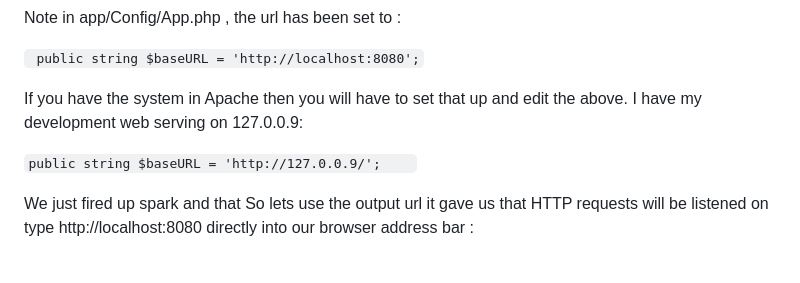
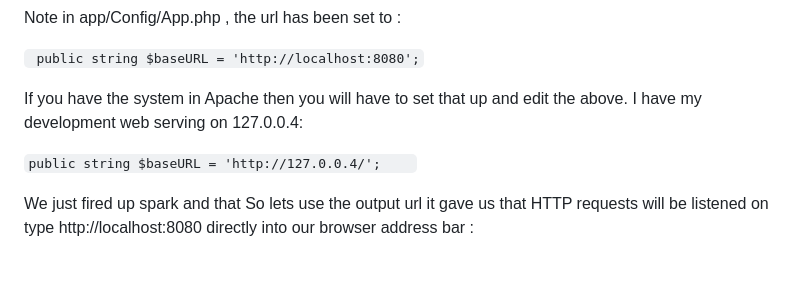
Before and after one commit to captain-sensible/CI4-CMS, a Markdown page: README.md, the part around one of its changes. Rendered like a GitHub page.

```diff
--- a/README.md
+++ b/README.md
@@ -75,9 +76,9 @@ Note in app/Config/App.php , the url has been set to :
 
  ` public string $baseURL = 'http://localhost:8080';`
 
-If you have the system in Apache then you will have to set that up and edit the above. I have my development web serving on 127.0.0.9:
+If you have the system in Apache then you will have to set that up and edit the above. I have my development web serving on 127.0.0.4:
 
-  `public string $baseURL = 'http://127.0.0.9/';	`
+  `public string $baseURL = 'http://127.0.0.4/';	`
 
 We just fired up spark and that So lets use the output url it gave us that HTTP requests will be listened on   type http://localhost:8080  directly into our browser address bar  :<br><br>
 
```
Also changed, not shown: other parts of README.md (+29 -83 lines).
